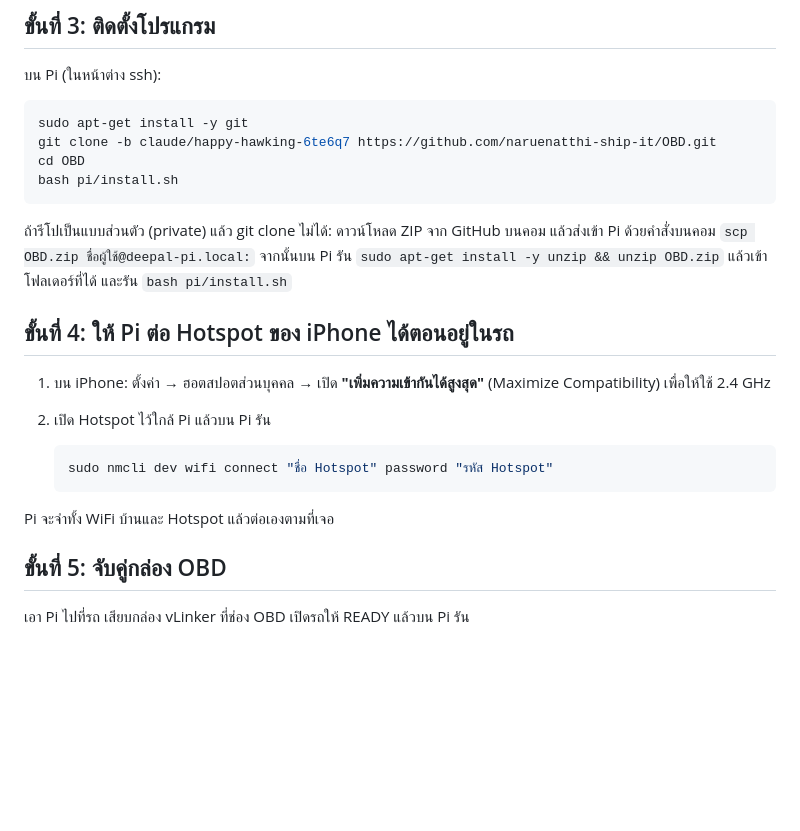
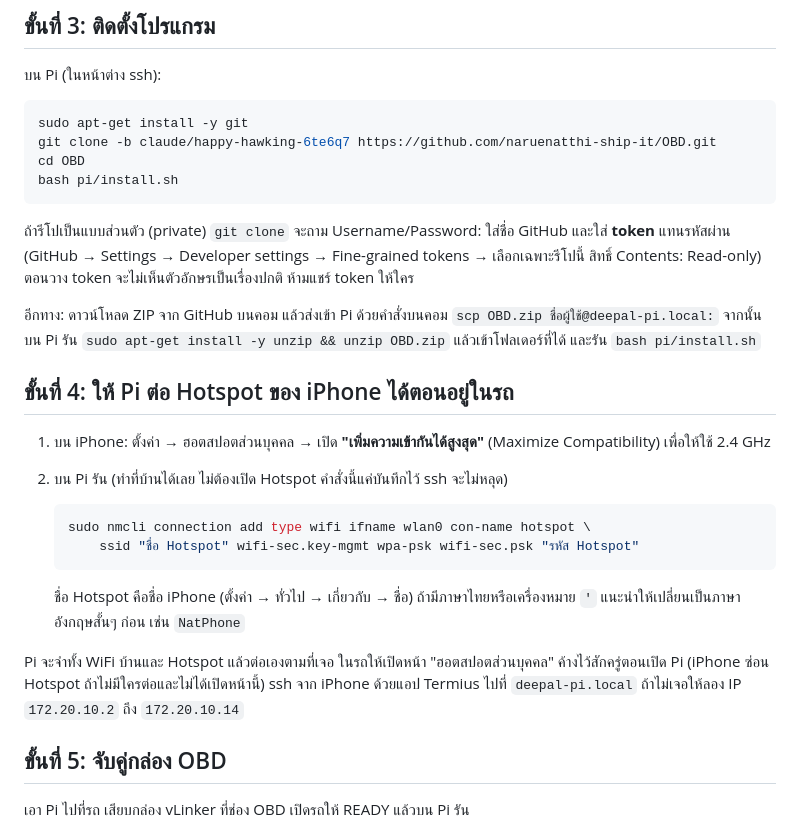
Before and after one commit to naruenatthi-ship-it/OBD, a Markdown page: pi/README.md, the part around the change. Drawn GitHub-style; blank space fills up the shorter version.

Commit message:
pi/README: token for private clone, save the hotspot without dropping ssh
Co-Authored-By: Claude Opus 5.5 <noreply@anthropic.com>
Claude-Session: https://claude.ai/code/session_01TGaW1uxQBfCaRvn6qnQNNm

````diff
--- a/pi/README.md
+++ b/pi/README.md
@@ -62,7 +62,11 @@ cd OBD
 bash pi/install.sh
 ```
 
-ถ้ารีโปเป็นแบบส่วนตัว (private) แล้ว git clone ไม่ได้: ดาวน์โหลด ZIP จาก GitHub บนคอม
+ถ้ารีโปเป็นแบบส่วนตัว (private) `git clone` จะถาม Username/Password: ใส่ชื่อ GitHub และใส่
+**token** แทนรหัสผ่าน (GitHub → Settings → Developer settings → Fine-grained tokens → เลือกเฉพาะรีโปนี้
+สิทธิ์ Contents: Read-only) ตอนวาง token จะไม่เห็นตัวอักษรเป็นเรื่องปกติ ห้ามแชร์ token ให้ใคร
+
+อีกทาง: ดาวน์โหลด ZIP จาก GitHub บนคอม
 แล้วส่งเข้า Pi ด้วยคำสั่งบนคอม `scp OBD.zip ชื่อผู้ใช้@deepal-pi.local:`
 จากนั้นบน Pi รัน `sudo apt-get install -y unzip && unzip OBD.zip` แล้วเข้าโฟลเดอร์ที่ได้ และรัน `bash pi/install.sh`
 
@@ -70,13 +74,19 @@ bash pi/install.sh
 
 1. บน iPhone: ตั้งค่า → ฮอตสปอตส่วนบุคคล → เปิด **"เพิ่มความเข้ากันได้สูงสุด"**
    (Maximize Compatibility) เพื่อให้ใช้ 2.4 GHz
-2. เปิด Hotspot ไว้ใกล้ Pi แล้วบน Pi รัน
+2. บน Pi รัน (ทำที่บ้านได้เลย ไม่ต้องเปิด Hotspot คำสั่งนี้แค่บันทึกไว้ ssh จะไม่หลุด)
 
    ```bash
-   sudo nmcli dev wifi connect "ชื่อ Hotspot" password "รหัส Hotspot"
+   sudo nmcli connection add type wifi ifname wlan0 con-name hotspot \
+       ssid "ชื่อ Hotspot" wifi-sec.key-mgmt wpa-psk wifi-sec.psk "รหัส Hotspot"
    ```
 
-Pi จะจำทั้ง WiFi บ้านและ Hotspot แล้วต่อเองตามที่เจอ
+   ชื่อ Hotspot คือชื่อ iPhone (ตั้งค่า → ทั่วไป → เกี่ยวกับ → ชื่อ) ถ้ามีภาษาไทยหรือเครื่องหมาย `'`
+   แนะนำให้เปลี่ยนเป็นภาษาอังกฤษสั้นๆ ก่อน เช่น `NatPhone`
+
+Pi จะจำทั้ง WiFi บ้านและ Hotspot แล้วต่อเองตามที่เจอ ในรถให้เปิดหน้า "ฮอตสปอตส่วนบุคคล"
+ค้างไว้สักครู่ตอนเปิด Pi (iPhone ซ่อน Hotspot ถ้าไม่มีใครต่อและไม่ได้เปิดหน้านี้)
+ssh จาก iPhone ด้วยแอป Termius ไปที่ `deepal-pi.local` ถ้าไม่เจอให้ลอง IP `172.20.10.2` ถึง `172.20.10.14`
 
 ## ขั้นที่ 5: จับคู่กล่อง OBD
 
````
